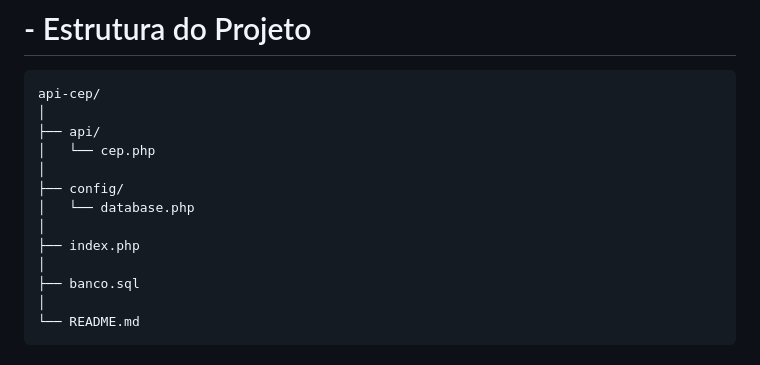
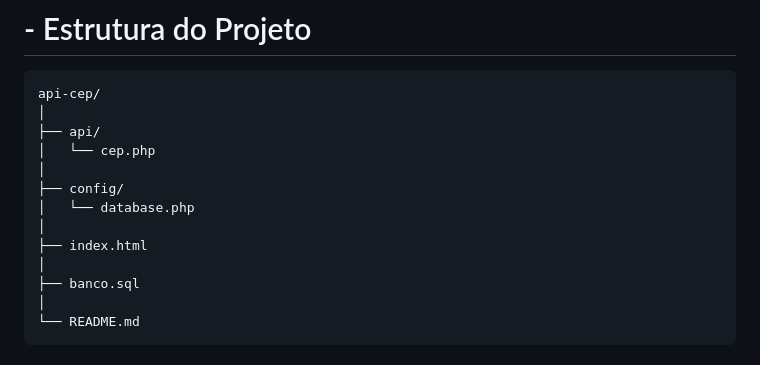
Before and after one commit to Carrero007/aulas-php, a Markdown page: README.md, the part around the change. GitHub-like rendering.

```diff
--- a/README.md
+++ b/README.md
@@ -69,7 +69,7 @@ api-cep/
 ├── config/
 │   └── database.php
 │
-├── index.php
+├── index.html
 │
 ├── banco.sql
 │
```
